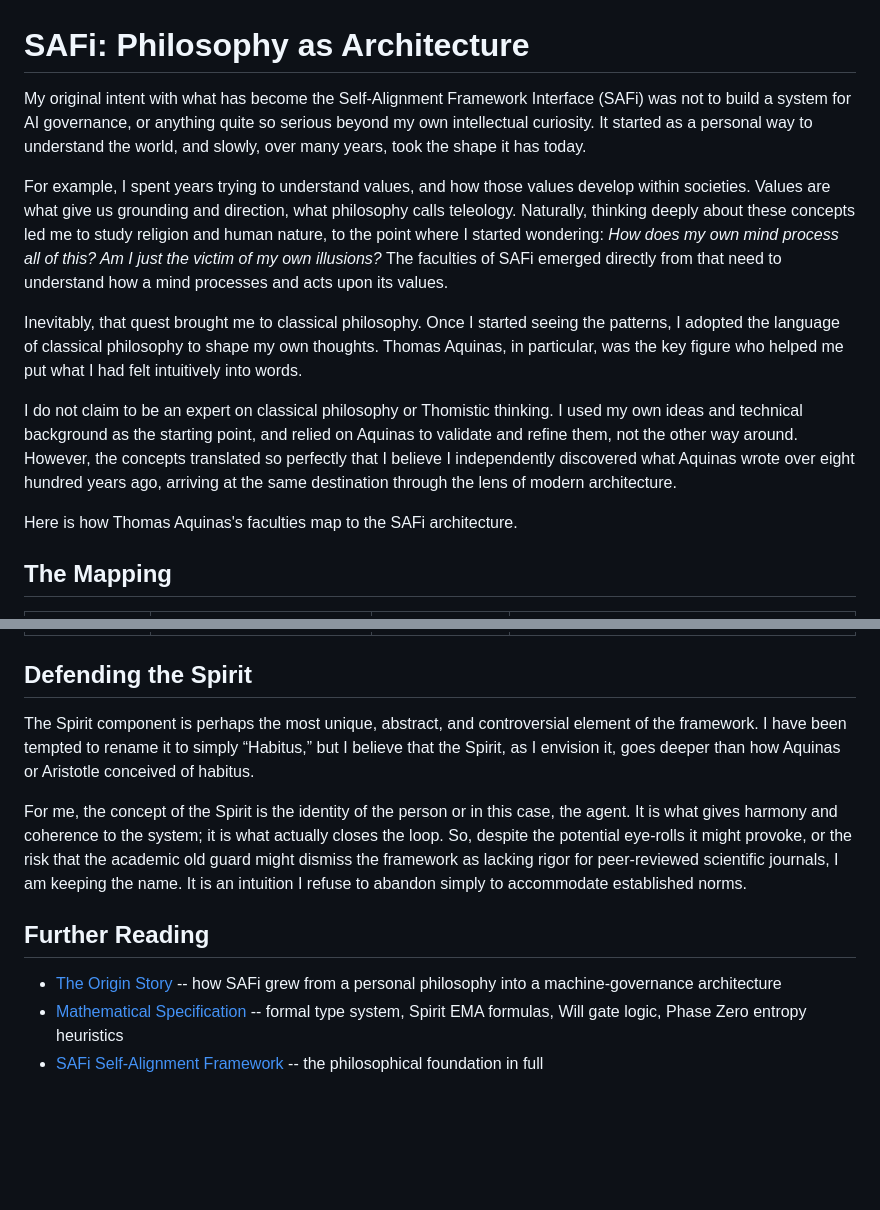
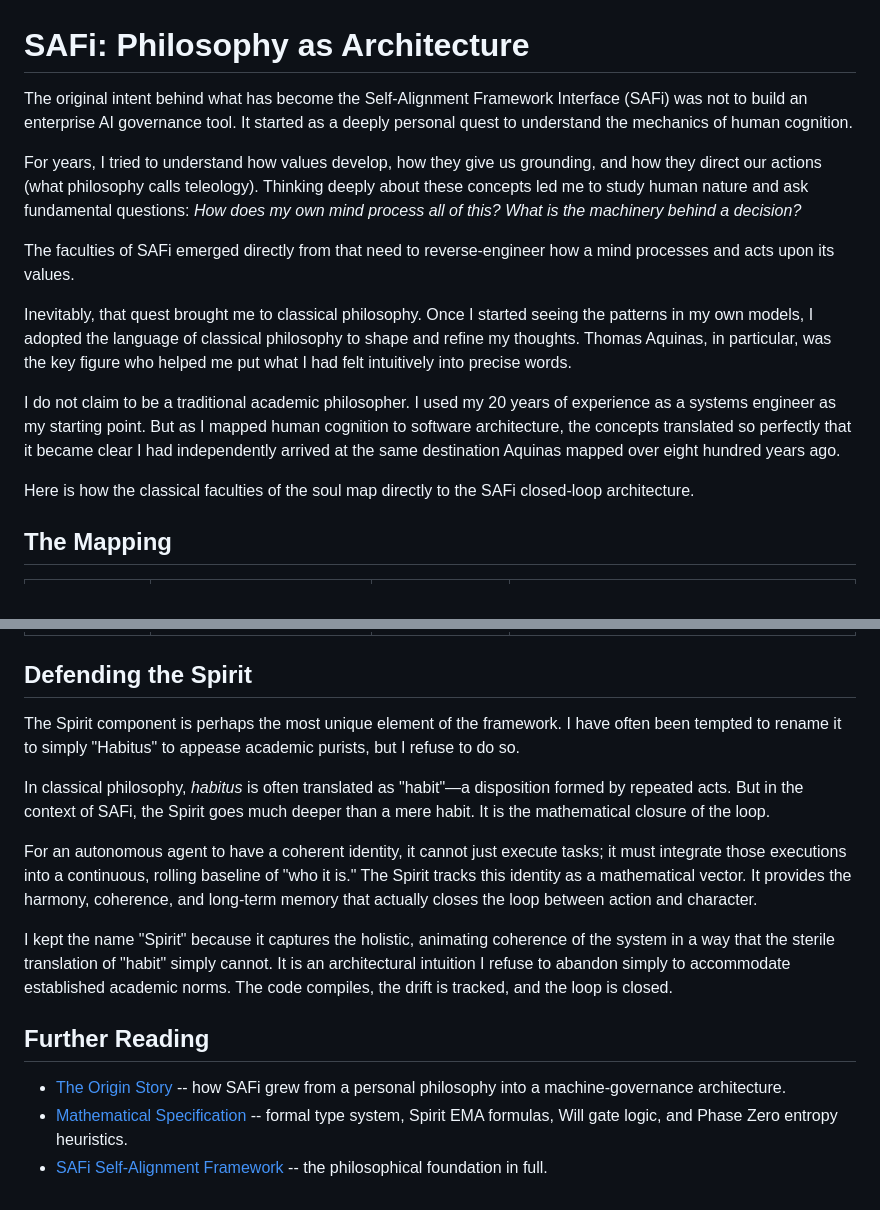
Before and after one commit to jnamaya/SAFi, a Markdown page: docs/PHILOSOPHY.md, 2 parts joined by grey strips. Rendered like a GitHub page; blank space fills up the shorter version.

Commit message:
docs(philosophy): tighten intro, strengthen "Defending the Spirit"
Rework the opening as a personal cognition quest, expand the Spirit
defense (habitus vs. habit, identity as closed-loop closure), and use
"closed loop" rather than "cybernetic" to match the other docs.

```diff
--- a/docs/PHILOSOPHY.md
+++ b/docs/PHILOSOPHY.md
@@ -1,14 +1,16 @@
 # SAFi: Philosophy as Architecture
 
-My original intent with what has become the Self-Alignment Framework Interface (SAFi) was not to build a system for AI governance, or anything quite so serious beyond my own intellectual curiosity. It started as a personal way to understand the world, and slowly, over many years, took the shape it has today.
+The original intent behind what has become the Self-Alignment Framework Interface (SAFi) was not to build an enterprise AI governance tool. It started as a deeply personal quest to understand the mechanics of human cognition.
 
-For example, I spent years trying to understand values, and how those values develop within societies. Values are what give us grounding and direction, what philosophy calls teleology. Naturally, thinking deeply about these concepts led me to study religion and human nature, to the point where I started wondering: *How does my own mind process all of this? Am I just the victim of my own illusions?* The faculties of SAFi emerged directly from that need to understand how a mind processes and acts upon its values.
+For years, I tried to understand how values develop, how they give us grounding, and how they direct our actions (what philosophy calls teleology). Thinking deeply about these concepts led me to study human nature and ask fundamental questions: *How does my own mind process all of this? What is the machinery behind a decision?*
 
-Inevitably, that quest brought me to classical philosophy. Once I started seeing the patterns, I adopted the language of classical philosophy to shape my own thoughts. Thomas Aquinas, in particular, was the key figure who helped me put what I had felt intuitively into words.
+The faculties of SAFi emerged directly from that need to reverse-engineer how a mind processes and acts upon its values.
 
-I do not claim to be an expert on classical philosophy or Thomistic thinking. I used my own ideas and technical background as the starting point, and relied on Aquinas to validate and refine them, not the other way around. However, the concepts translated so perfectly that I believe I independently discovered what Aquinas wrote over eight hundred years ago, arriving at the same destination through the lens of modern architecture.
+Inevitably, that quest brought me to classical philosophy. Once I started seeing the patterns in my own models, I adopted the language of classical philosophy to shape and refine my thoughts. Thomas Aquinas, in particular, was the key figure who helped me put what I had felt intuitively into precise words.
 
-Here is how Thomas Aquinas's faculties map to the SAFi architecture.
+I do not claim to be a traditional academic philosopher. I used my 20 years of experience as a systems engineer as my starting point. But as I mapped human cognition to software architecture, the concepts translated so perfectly that it became clear I had independently arrived at the same destination Aquinas mapped over eight hundred years ago.
+
+Here is how the classical faculties of the soul map directly to the SAFi closed-loop architecture.
 
 ## The Mapping
 
@@ -22,12 +24,16 @@ Here is how Thomas Aquinas's faculties map to the SAFi architecture.
 
 ## Defending the Spirit
 
-The Spirit component is perhaps the most unique, abstract, and controversial element of the framework. I have been tempted to rename it to simply “Habitus,” but I believe that the Spirit, as I envision it, goes deeper than how Aquinas or Aristotle conceived of habitus.
+The Spirit component is perhaps the most unique element of the framework. I have often been tempted to rename it to simply "Habitus" to appease academic purists, but I refuse to do so.
 
-For me, the concept of the Spirit is the identity of the person or in this case, the agent. It is what gives harmony and coherence to the system; it is what actually closes the loop. So, despite the potential eye-rolls it might provoke, or the risk that the academic old guard might dismiss the framework as lacking rigor for peer-reviewed scientific journals, I am keeping the name. It is an intuition I refuse to abandon simply to accommodate established norms.
+In classical philosophy, *habitus* is often translated as "habit"—a disposition formed by repeated acts. But in the context of SAFi, the Spirit goes much deeper than a mere habit. It is the mathematical closure of the loop.
+
+For an autonomous agent to have a coherent identity, it cannot just execute tasks; it must integrate those executions into a continuous, rolling baseline of "who it is." The Spirit tracks this identity as a mathematical vector. It provides the harmony, coherence, and long-term memory that actually closes the loop between action and character.
+
+I kept the name "Spirit" because it captures the holistic, animating coherence of the system in a way that the sterile translation of "habit" simply cannot. It is an architectural intuition I refuse to abandon simply to accommodate established academic norms. The code compiles, the drift is tracked, and the loop is closed.
 
 ## Further Reading
 
-- [The Origin Story](ORIGIN_STORY.md) -- how SAFi grew from a personal philosophy into a machine-governance architecture
-- [Mathematical Specification](MATHEMATICAL_SPECIFICATION.md) -- formal type system, Spirit EMA formulas, Will gate logic, Phase Zero entropy heuristics
-- [SAFi Self-Alignment Framework](https://selfalignmentframework.com) -- the philosophical foundation in full
+- [The Origin Story](ORIGIN_STORY.md) -- how SAFi grew from a personal philosophy into a machine-governance architecture.
+- [Mathematical Specification](MATHEMATICAL_SPECIFICATION.md) -- formal type system, Spirit EMA formulas, Will gate logic, and Phase Zero entropy heuristics.
+- [SAFi Self-Alignment Framework](https://selfalignmentframework.com) -- the philosophical foundation in full.
```
